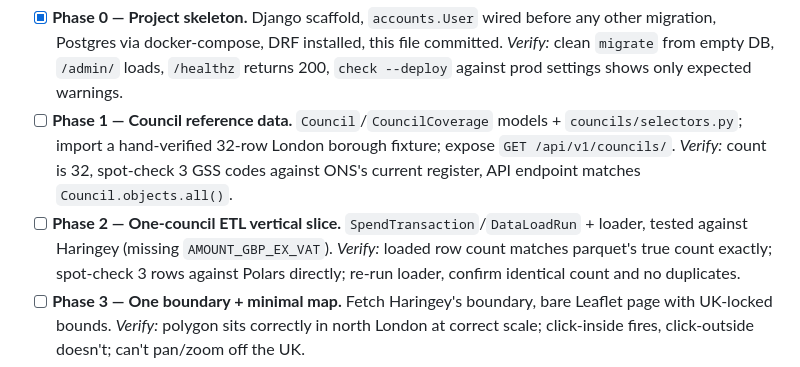
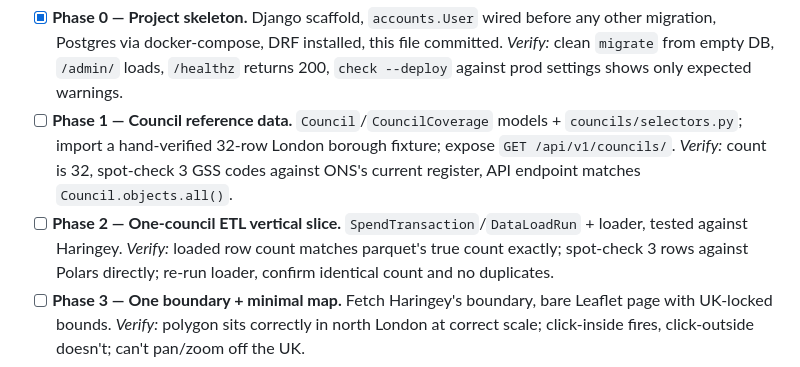
Before and after one commit to fraserwat/local-spend-tracker-frontend, a Markdown page: TODO.md, the part around the change. GitHub-like rendering.

```diff
--- a/TODO.md
+++ b/TODO.md
@@ -6,7 +6,7 @@ Each phase is independently buildable and has a concrete verification step — s
   *Verify:* clean `migrate` from empty DB, `/admin/` loads, `/healthz` returns 200, `check --deploy` against prod settings shows only expected warnings.
 - [ ] **Phase 1 — Council reference data.** `Council`/`CouncilCoverage` models + `councils/selectors.py`; import a hand-verified 32-row London borough fixture; expose `GET /api/v1/councils/`.
   *Verify:* count is 32, spot-check 3 GSS codes against ONS's current register, API endpoint matches `Council.objects.all()`.
-- [ ] **Phase 2 — One-council ETL vertical slice.** `SpendTransaction`/`DataLoadRun` + loader, tested against Haringey (missing `AMOUNT_GBP_EX_VAT`).
+- [ ] **Phase 2 — One-council ETL vertical slice.** `SpendTransaction`/`DataLoadRun` + loader, tested against Haringey.
   *Verify:* loaded row count matches parquet's true count exactly; spot-check 3 rows against Polars directly; re-run loader, confirm identical count and no duplicates.
 - [ ] **Phase 3 — One boundary + minimal map.** Fetch Haringey's boundary, bare Leaflet page with UK-locked bounds.
   *Verify:* polygon sits correctly in north London at correct scale; click-inside fires, click-outside doesn't; can't pan/zoom off the UK.
```
Also changed, not shown: docs/ARCHITECTURE.md (+4 -4 lines).
